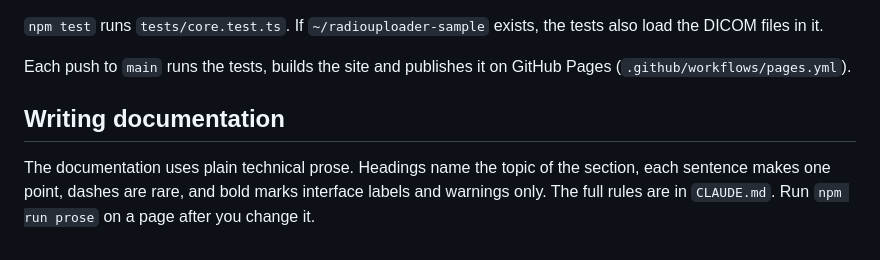
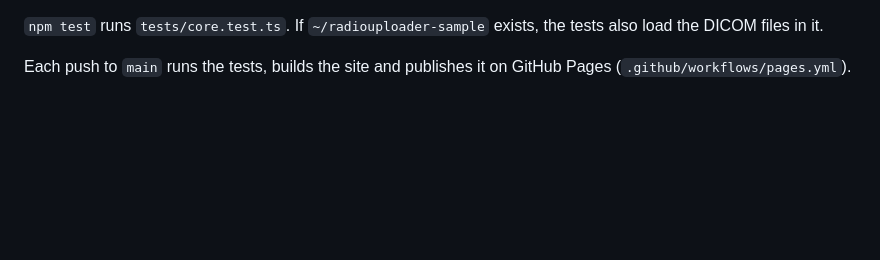
Before and after one commit to gmadevs/RadioIllustrator, a Markdown page: README.md, the part around the change. Rendered like a GitHub page; blank space fills up the shorter version.

Commit message:
Remove the documentation-style section from the README
The writing rules stay in CLAUDE.md, which is where contributors and
Claude read them; the README is for people using the app.

Co-Authored-By: Claude Opus 5.5 <noreply@anthropic.com>

```diff
--- a/README.md
+++ b/README.md
@@ -203,9 +203,3 @@ the DICOM files in it.
 
 Each push to `main` runs the tests, builds the site and publishes it on GitHub Pages
 (`.github/workflows/pages.yml`).
-
-## Writing documentation
-
-The documentation uses plain technical prose. Headings name the topic of the section, each
-sentence makes one point, dashes are rare, and bold marks interface labels and warnings only.
-The full rules are in `CLAUDE.md`. Run `npm run prose` on a page after you change it.
```
